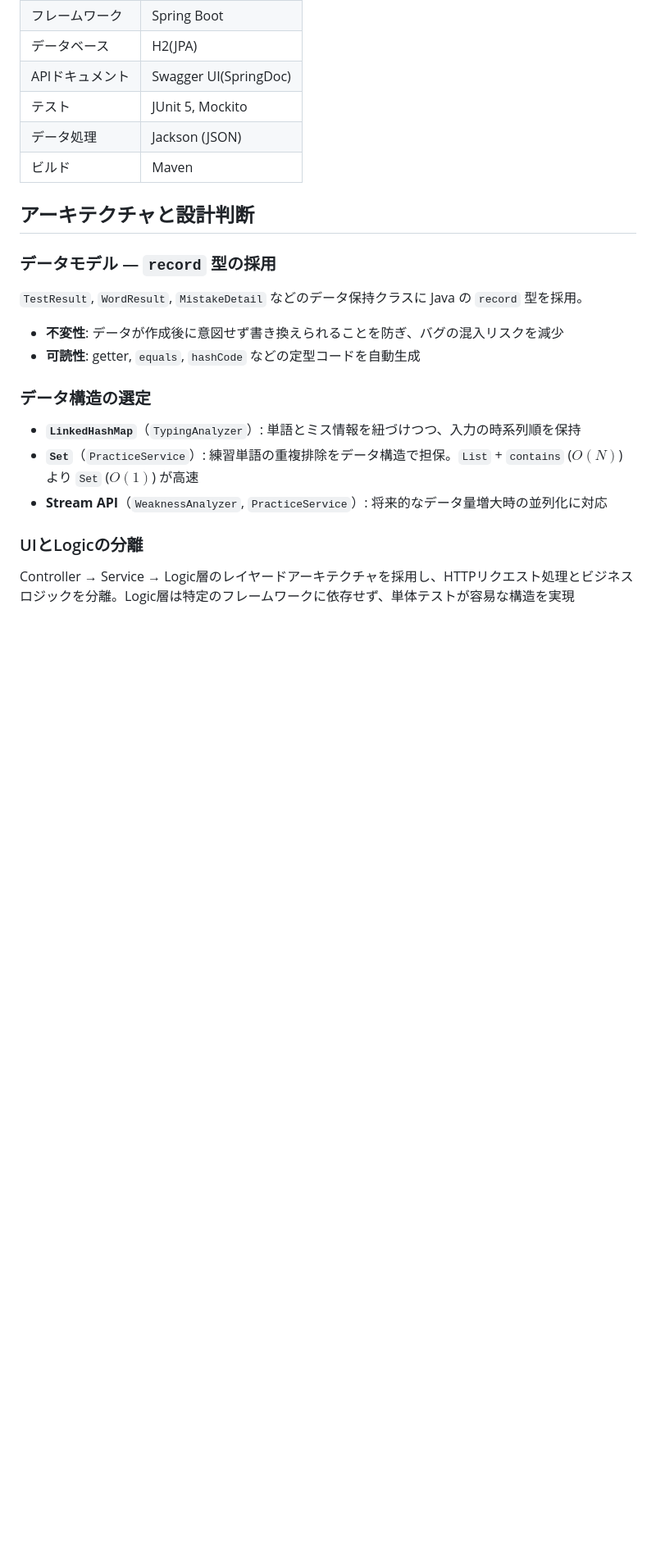
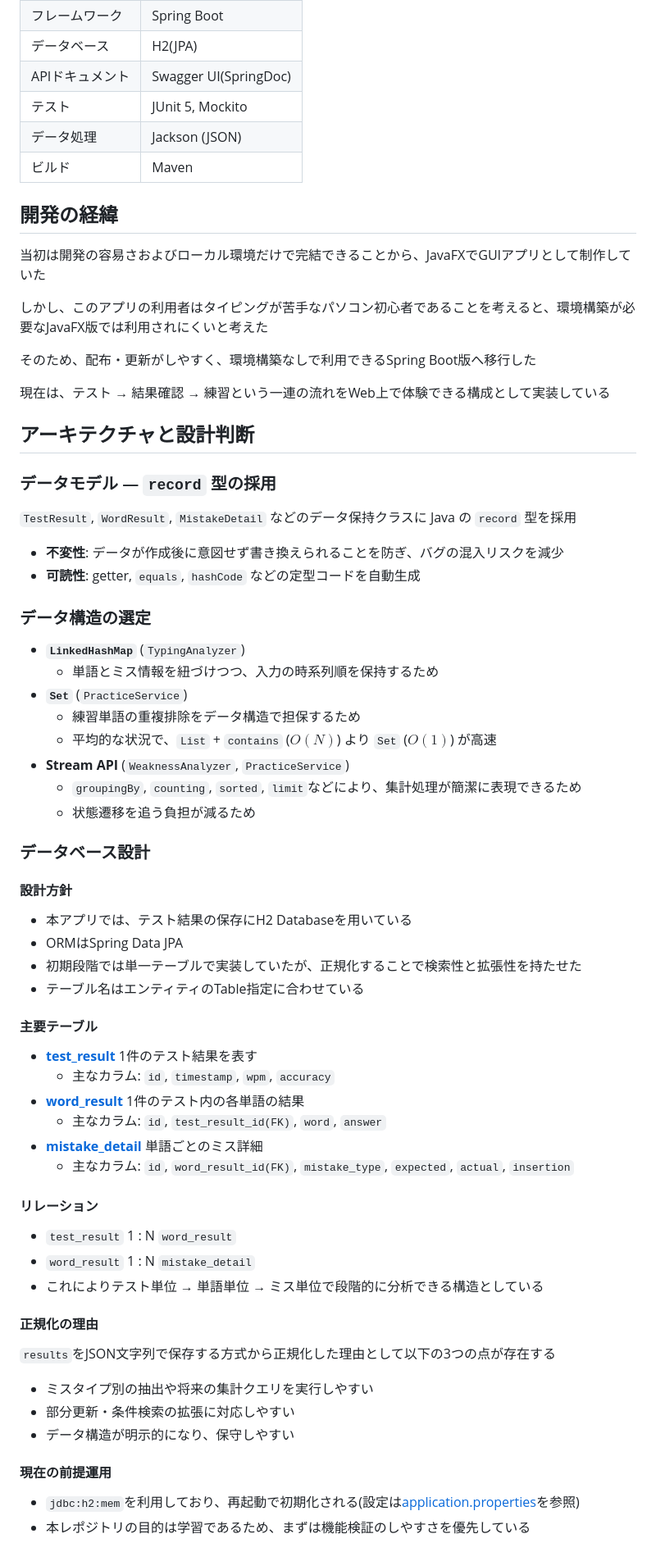
Before and after one commit to Leon-Ishida/TypingApp-WeaknessAnalyzer, a Markdown page: README.md, the part around one of its changes. Shown at 82% size. GitHub-like rendering; blank space fills up the shorter version.

Commit message:
docs: rewrite README for project overview and API/design details

```diff
--- a/README.md
+++ b/README.md
@@ -35,21 +63,63 @@
 | データ処理 | Jackson (JSON) |
 | ビルド | Maven |
 
+## 開発の経緯
+当初は開発の容易さおよびローカル環境だけで完結できることから、JavaFXでGUIアプリとして制作していた
+
+しかし、このアプリの利用者はタイピングが苦手なパソコン初心者であることを考えると、環境構築が必要なJavaFX版では利用されにくいと考えた
+
+そのため、配布・更新がしやすく、環境構築なしで利用できるSpring Boot版へ移行した
+
+現在は、テスト &rarr; 結果確認 &rarr; 練習という一連の流れをWeb上で体験できる構成として実装している
+
 ## アーキテクチャと設計判断
 
 ### データモデル — `record` 型の採用
 
-`TestResult`, `WordResult`, `MistakeDetail` などのデータ保持クラスに Java の `record` 型を採用。
+`TestResult`, `WordResult`, `MistakeDetail` などのデータ保持クラスに Java の `record` 型を採用
 
 - **不変性**: データが作成後に意図せず書き換えられることを防ぎ、バグの混入リスクを減少
 - **可読性**: getter, `equals`, `hashCode` などの定型コードを自動生成
 
 ### データ構造の選定
 
-- **`LinkedHashMap`**（`TypingAnalyzer`）: 単語とミス情報を紐づけつつ、入力の時系列順を保持
-- **`Set`**（`PracticeService`）: 練習単語の重複排除をデータ構造で担保。`List` + `contains` ($O(N)$) より `Set` ($O(1)$) が高速
-- **Stream API**（`WeaknessAnalyzer`, `PracticeService`）: 将来的なデータ量増大時の並列化に対応
+- **`LinkedHashMap`** (`TypingAnalyzer`)
+    - 単語とミス情報を紐づけつつ、入力の時系列順を保持するため
+- **`Set`** (`PracticeService`)
+    - 練習単語の重複排除をデータ構造で担保するため
+    - 平均的な状況で、`List` + `contains` ($O(N)$) より `Set` ($O(1)$) が高速
+- **Stream API** (`WeaknessAnalyzer`, `PracticeService`)
+    - `groupingBy`, `counting`, `sorted`, `limit`などにより、集計処理が簡潔に表現できるため
+    - 状態遷移を追う負担が減るため
 
-### UIとLogicの分離
+### データベース設計
 
-Controller → Service → Logic層のレイヤードアーキテクチャを採用し、HTTPリクエスト処理とビジネスロジックを分離。Logic層は特定のフレームワークに依存せず、単体テストが容易な構造を実現
+#### 設計方針
+- 本アプリでは、テスト結果の保存にH2 Databaseを用いている
+- ORMはSpring Data JPA
+- 初期段階では単一テーブルで実装していたが、正規化することで検索性と拡張性を持たせた
+- テーブル名はエンティティのTable指定に合わせている
+
+#### 主要テーブル
+- **[test_result](src/main/java/application/entity/TestResultEntity.java)** 1件のテスト結果を表す
+    - 主なカラム: `id`, `timestamp`, `wpm`, `accuracy`
+- **[word_result](src/main/java/application/entity/WordResultEntity.java)** 1件のテスト内の各単語の結果
+    - 主なカラム: `id`, `test_result_id(FK)`, `word`, `answer`
+- **[mistake_detail](src/main/java/application/entity/MistakeDetailEntity.java)** 単語ごとのミス詳細
+    - 主なカラム: `id`, `word_result_id(FK)`, `mistake_type`, `expected`, `actual`, `insertion`
+
+#### リレーション
+- `test_result` 1 : N `word_result`
+- `word_result` 1 : N `mistake_detail`
+- これによりテスト単位 &rarr; 単語単位 &rarr; ミス単位で段階的に分析できる構造としている
+
+#### 正規化の理由
+`results`をJSON文字列で保存する方式から正規化した理由として以下の3つの点が存在する
+- ミスタイプ別の抽出や将来の集計クエリを実行しやすい
+- 部分更新・条件検索の拡張に対応しやすい
+- データ構造が明示的になり、保守しやすい
+
+#### 現在の前提運用
+- `jdbc:h2:mem`を利用しており、再起動で初期化される(設定は[application.properties](src/main/resources/application.properties)を参照)
+- 本レポジトリの目的は学習であるため、まずは機能検証のしやすさを優先している
+
```
Also changed, not shown: other parts of README.md (+77 -25 lines).
